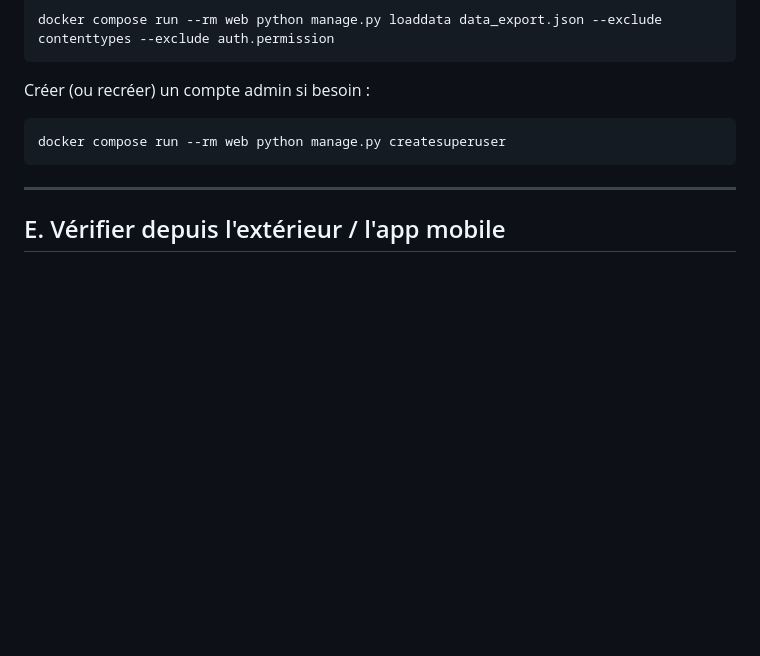
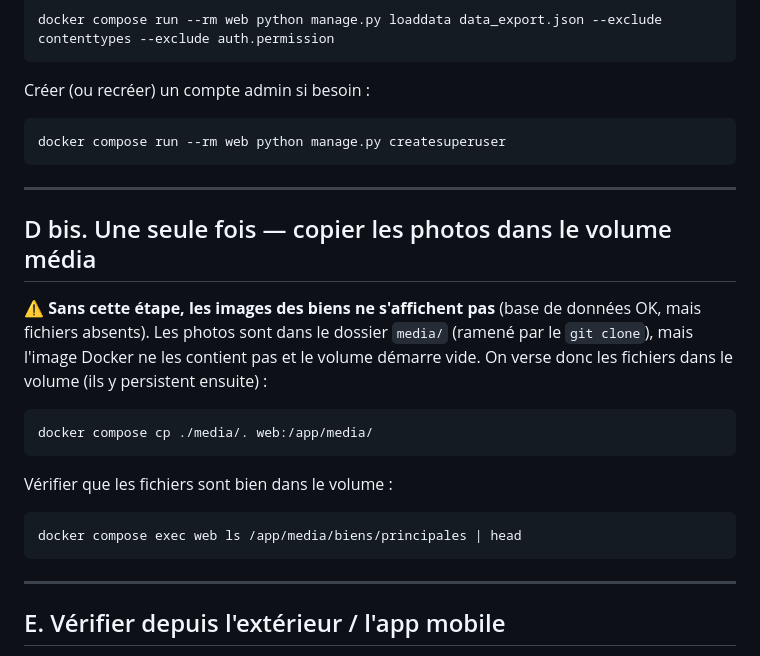
Before and after one commit to BintouDiaby/Projet_memoire, a Markdown page: DEPLOIEMENT_DOCKER.md, the part around the change. Drawn GitHub-style; blank space fills up the shorter version.

Commit message:
mes modifs

````diff
--- a/DEPLOIEMENT_DOCKER.md
+++ b/DEPLOIEMENT_DOCKER.md
@@ -121,6 +121,24 @@ docker compose run --rm web python manage.py createsuperuser
 
 ---
 
+## D bis. Une seule fois — copier les photos dans le volume média
+
+⚠️ **Sans cette étape, les images des biens ne s'affichent pas** (base de données OK,
+mais fichiers absents). Les photos sont dans le dossier `media/` (ramené par le
+`git clone`), mais l'image Docker ne les contient pas et le volume démarre vide.
+On verse donc les fichiers dans le volume (ils y persistent ensuite) :
+
+```bash
+docker compose cp ./media/. web:/app/media/
+```
+
+Vérifier que les fichiers sont bien dans le volume :
+```bash
+docker compose exec web ls /app/media/biens/principales | head
+```
+
+---
+
 ## E. Vérifier depuis l'extérieur / l'app mobile
 
 - Swagger : `http://34.77.243.188/api/docs/`
````
